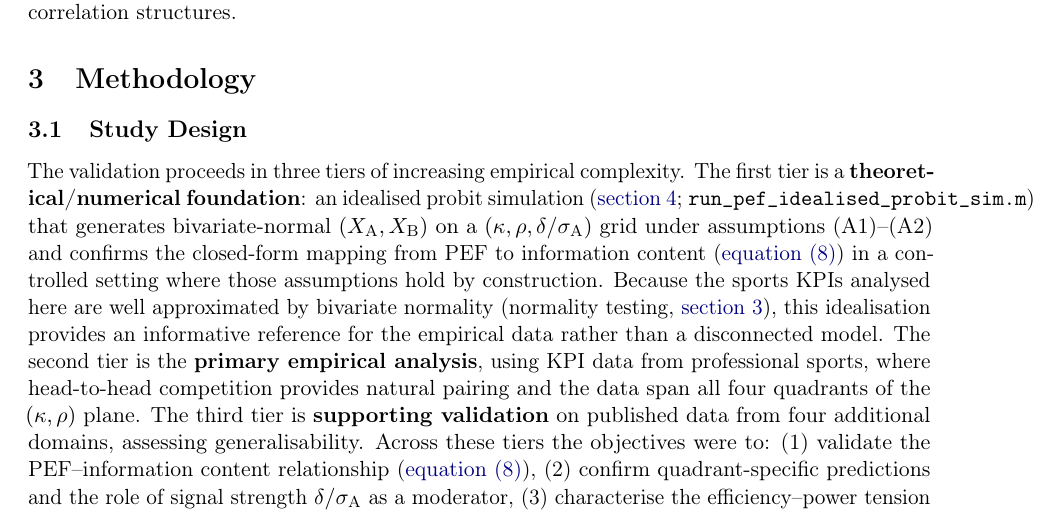
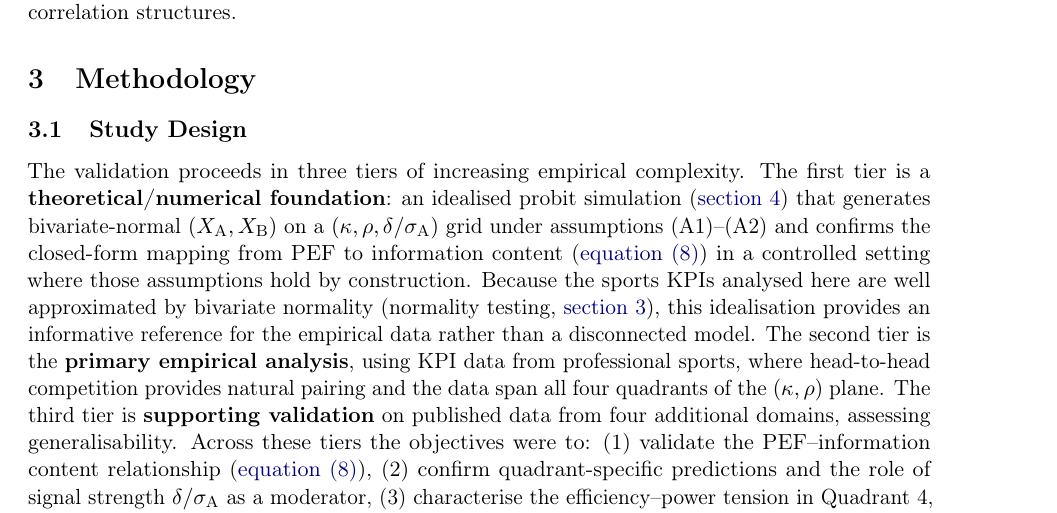
Before and after one commit to AroundInteger/pef-empirical, a LaTeX paper (main.tex, which reads sections/methodology.tex): part of page 9 of 37, cut so that both start at the same text. Compiled offline with pdfLaTeX.

Commit message:
Updates from Overleaf

```diff
--- a/sections/methodology.tex
+++ b/sections/methodology.tex
@@ -3,7 +3,7 @@
 
 \subsection{Study Design}
 
-The validation proceeds in three tiers of increasing empirical complexity. The first tier is a \textbf{theoretical/numerical foundation}: an idealised probit simulation (\cref{sec:results}; \texttt{run\_pef\_idealised\_probit\_sim.m}) that generates bivariate-normal $(X_{\mathrm{A}},X_{\mathrm{B}})$ on a $(\kappa,\rho,\delta/\sigma_{\mathrm{A}})$ grid under assumptions (A1)--(A2) and confirms the closed-form mapping from PEF to information content (\cref{eq:mi_closed}) in a controlled setting where those assumptions hold by construction. Because the sports KPIs analysed here are well approximated by bivariate normality (normality testing, \cref{sec:methods}), this idealisation provides an informative reference for the empirical data rather than a disconnected model. The second tier is the \textbf{primary empirical analysis}, using KPI data from professional sports, where head-to-head competition provides natural pairing and the data span all four quadrants of the $(\kappa,\rho)$ plane. The third tier is \textbf{supporting validation} on published data from four additional domains, assessing generalisability. Across these tiers the objectives were to: (1)~validate the PEF--information content relationship (\cref{eq:mi_closed}), (2)~confirm quadrant-specific predictions and the role of signal strength $\delta/\sigma_{\mathrm{A}}$ as a moderator, (3)~characterise the efficiency--power tension in Quadrant~4, and (4)~test cross-domain applicability.
+The validation proceeds in three tiers of increasing empirical complexity. The first tier is a \textbf{theoretical/numerical foundation}: an idealised probit simulation (\cref{sec:results}) that generates bivariate-normal $(X_{\mathrm{A}},X_{\mathrm{B}})$ on a $(\kappa,\rho,\delta/\sigma_{\mathrm{A}})$ grid under assumptions (A1)--(A2) and confirms the closed-form mapping from PEF to information content (\cref{eq:mi_closed}) in a controlled setting where those assumptions hold by construction. Because the sports KPIs analysed here are well approximated by bivariate normality (normality testing, \cref{sec:methods}), this idealisation provides an informative reference for the empirical data rather than a disconnected model. The second tier is the \textbf{primary empirical analysis}, using KPI data from professional sports, where head-to-head competition provides natural pairing and the data span all four quadrants of the $(\kappa,\rho)$ plane. The third tier is \textbf{supporting validation} on published data from four additional domains, assessing generalisability. Across these tiers the objectives were to: (1)~validate the PEF--information content relationship (\cref{eq:mi_closed}), (2)~confirm quadrant-specific predictions and the role of signal strength $\delta/\sigma_{\mathrm{A}}$ as a moderator, (3)~characterise the efficiency--power tension in Quadrant~4, and (4)~test cross-domain applicability.
 
 \subsection{Primary Data: Sports KPIs}
 
```
